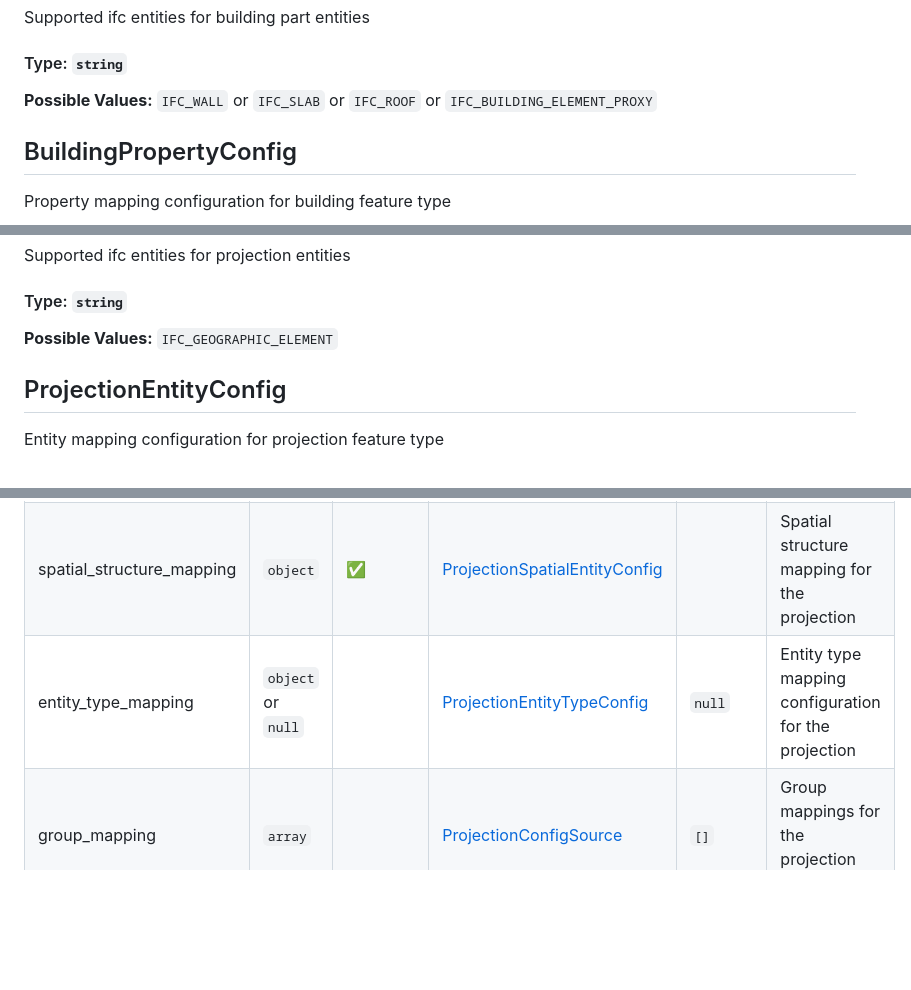
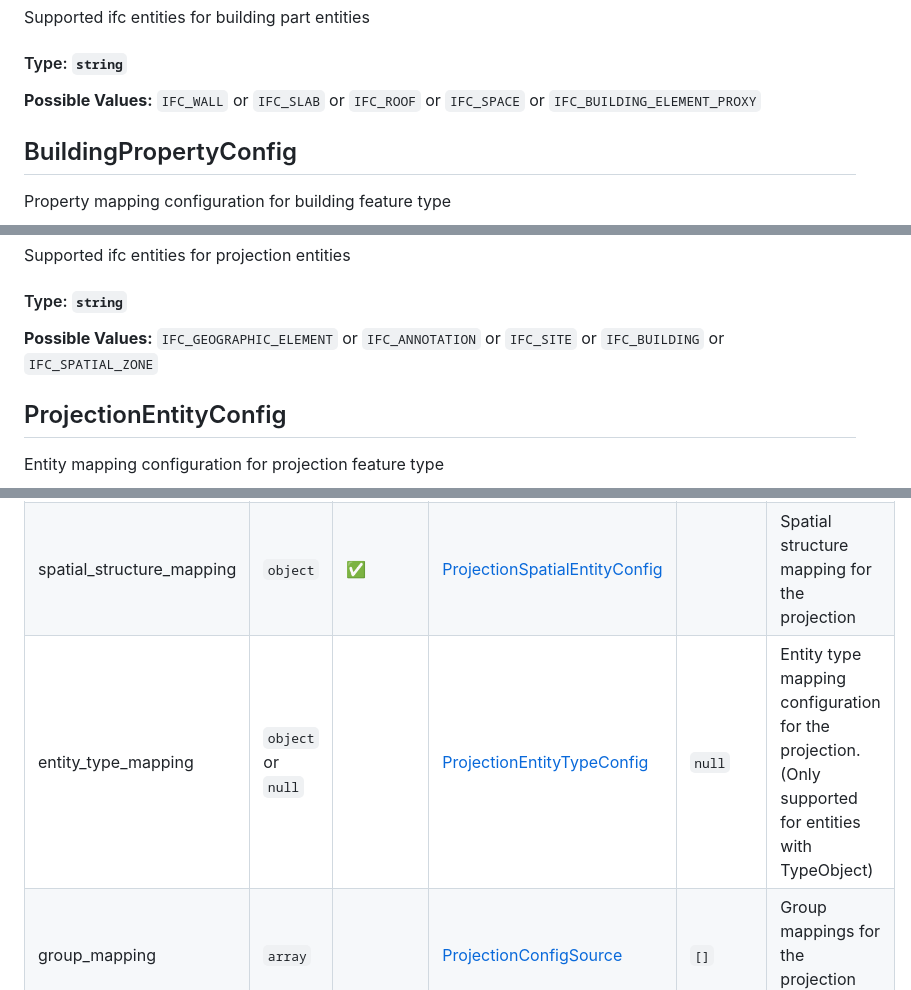
Before and after one commit to idibau/cs2bim, a Markdown page: docs/configuration_schema.md, 3 parts joined by grey strips. Drawn GitHub-style; blank space fills up the shorter version.

```diff
--- a/docs/configuration_schema.md
+++ b/docs/configuration_schema.md
@@ -95,7 +95,7 @@ Supported ifc entities for building part entities
 
 #### Type: `string`
 
-**Possible Values:** `IFC_WALL` or `IFC_SLAB` or `IFC_ROOF` or `IFC_BUILDING_ELEMENT_PROXY`
+**Possible Values:** `IFC_WALL` or `IFC_SLAB` or `IFC_ROOF` or `IFC_SPACE` or `IFC_BUILDING_ELEMENT_PROXY`
 
 ## BuildingPropertyConfig
 
@@ -299,7 +299,7 @@ Supported ifc entities for projection entities
 
 #### Type: `string`
 
-**Possible Values:** `IFC_GEOGRAPHIC_ELEMENT`
+**Possible Values:** `IFC_GEOGRAPHIC_ELEMENT` or `IFC_ANNOTATION` or `IFC_SITE` or `IFC_BUILDING` or `IFC_SPATIAL_ZONE`
 
 ## ProjectionEntityConfig
 
@@ -336,7 +336,7 @@ Feature type configuration for projection feature type
 | sql_path | `string` | ✅ | string |  | Path to SQL definition for the projection feature type. Must return at least a column named 'wkt'. |
 | entity_mapping | `object` | ✅ | [ProjectionEntityConfig](#projectionentityconfig) |  | Entity mapping configuration for the projection |
 | spatial_structure_mapping | `object` | ✅ | [ProjectionSpatialEntityConfig](#projectionspatialentityconfig) |  | Spatial structure mapping for the projection |
-| entity_type_mapping | `object` or `null` |  | [ProjectionEntityTypeConfig](#projectionentitytypeconfig) | `null` | Entity type mapping configuration for the projection |
+| entity_type_mapping | `object` or `null` |  | [ProjectionEntityTypeConfig](#projectionentitytypeconfig) | `null` | Entity type mapping configuration for the projection. (Only supported for entities with TypeObject) |
 | group_mapping | `array` |  | [ProjectionConfigSource](#projectionconfigsource) | `[]` | Group mappings for the projection feature type |
 | color | `object` |  | [Color](#color) | `"white"` | Color assigned to the projection feature type |
 
```
Also changed, not shown: other parts of docs/configuration_schema.md (+1 -0 lines), docs/configuration.md (+5 -2 lines).
